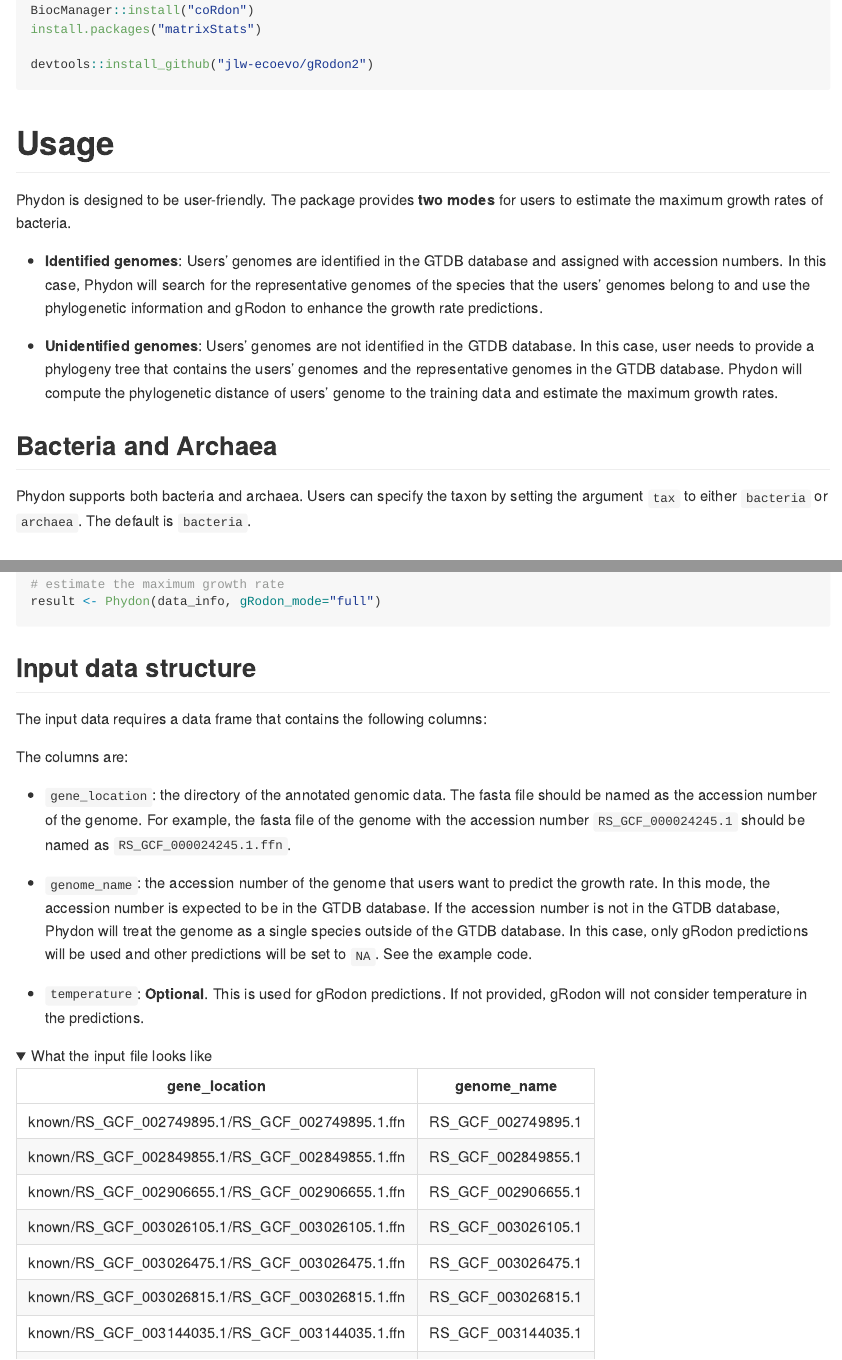
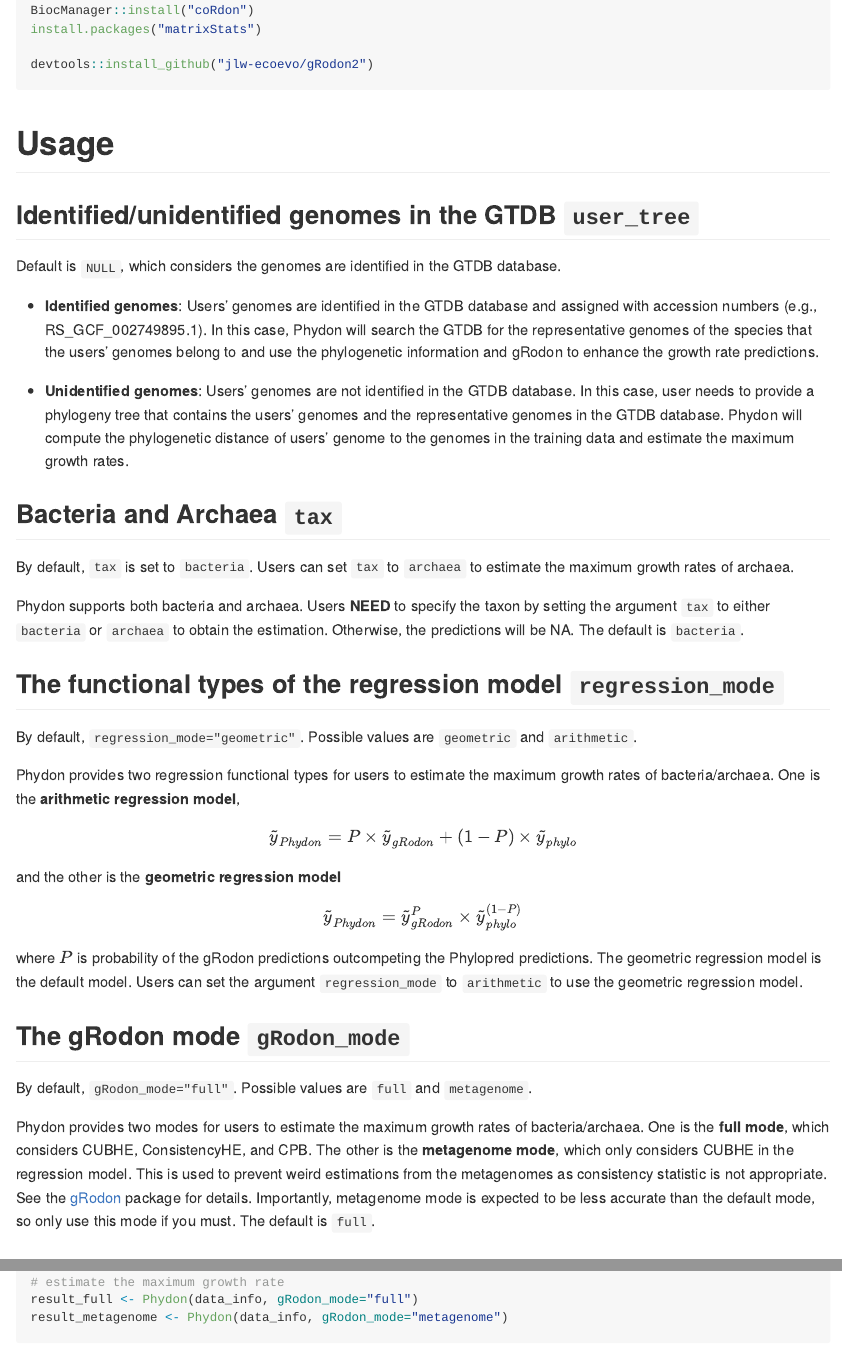
Before and after one commit to xl0418/Phydon, an R Markdown document (README.Rmd): the page in a window 1100 px wide, from 870 px down, and a second part further down, joined at a grey line. The pictures show the output file README.md that the author committed with the source, drawn offline in the style of GitHub; folded parts are opened; long lines of code are wrapped.

````diff
--- a/README.Rmd
+++ b/README.Rmd
@@ -54,15 +54,44 @@
 
 # Usage
 
-Phydon is designed to be user-friendly. The package provides **two modes** for users to estimate the maximum growth rates of bacteria.
+## Identified/unidentified genomes in the GTDB `user_tree`
 
--   **Identified genomes**: Users' genomes are identified in the GTDB database and assigned with accession numbers. In this case, Phydon will search for the representative genomes of the species that the users' genomes belong to and use the phylogenetic information and gRodon to enhance the growth rate predictions.
+Default is `NULL`, which considers the genomes are identified in the GTDB database.
 
--   **Unidentified genomes**: Users' genomes are not identified in the GTDB database. In this case, user needs to provide a phylogeny tree that contains the users' genomes and the representative genomes in the GTDB database. Phydon will compute the phylogenetic distance of users' genome to the training data and estimate the maximum growth rates.
+-   **Identified genomes**: Users' genomes are identified in the GTDB database and assigned with accession numbers (e.g., RS_GCF_002749895.1). In this case, Phydon will search the GTDB for the representative genomes of the species that the users' genomes belong to and use the phylogenetic information and gRodon to enhance the growth rate predictions.
 
-## Bacteria and Archaea
+-   **Unidentified genomes**: Users' genomes are not identified in the GTDB database. In this case, user needs to provide a phylogeny tree that contains the users' genomes and the representative genomes in the GTDB database. Phydon will compute the phylogenetic distance of users' genome to the genomes in the training data and estimate the maximum growth rates.
 
-Phydon supports both bacteria and archaea. Users can specify the taxon by setting the argument `tax` to either `bacteria` or `archaea`. The default is `bacteria`.
+## Bacteria and Archaea `tax`
+
+By default, `tax` is set to `bacteria`. Users can set `tax` to `archaea` to estimate the maximum growth rates of archaea.
+
+Phydon supports both bacteria and archaea. Users **NEED** to specify the taxon by setting the argument `tax` to either `bacteria` or `archaea` to obtain the estimation. Otherwise, the predictions will be NA. The default is `bacteria`.
+
+## The functional types of the regression model `regression_mode`
+
+By default, `regression_mode="geometric"`. Possible values are `geometric` and `arithmetic`.
+
+Phydon provides two regression functional types for users to estimate the maximum growth rates of bacteria/archaea. One is the **arithmetic regression model**,
+
+$$
+\tilde{y}_{Phydon} = P \times \tilde{y}_{gRodon} + (1-P) \times \tilde{y}_{phylo}
+$$
+
+and the other is the **geometric regression model**
+
+$$
+\tilde{y}_{Phydon} = \tilde{y}_{gRodon}^P \times \tilde{y}_{phylo}^{(1-P)}
+$$
+
+
+where $P$ is probability of the gRodon predictions outcompeting the Phylopred predictions. The geometric regression model is the default model. Users can set the argument `regression_mode` to `arithmetic` to use the geometric regression model.
+
+## The gRodon mode `gRodon_mode`
+
+By default, `gRodon_mode="full"`. Possible values are `full` and `metagenome`.
+
+Phydon provides two modes for users to estimate the maximum growth rates of bacteria/archaea. One is the **full mode**, which considers CUBHE, ConsistencyHE, and CPB. The other is the **metagenome mode**, which only considers CUBHE in the regression model. This is used to prevent weird estimations from the metagenomes as consistency statistic is not appropriate. See the [gRodon](https://github.com/jlw-ecoevo/gRodon2) package for details. Importantly, metagenome mode is expected to be less accurate than the default mode, so only use this mode if you must. The default is `full`.
 
 ## General requirements for both modes
 
@@ -120,6 +149,7 @@
 
 # estimate the maximum growth rate
-result <- Phydon(data_info, gRodon_mode="full")
+result_full <- Phydon(data_info, gRodon_mode="full")
+result_metagenome <- Phydon(data_info, gRodon_mode="metagenome")
 
 ```
 
````
Also changed, not shown: R/Phydon.R (+1 -1 lines), R/gRodonPred.R (+10 -2 lines), vignettes/Estimating-Maxg-with-Phydon.Rmd (+1 -1 lines), README.md, README.Rmd (9 more changed lines).
